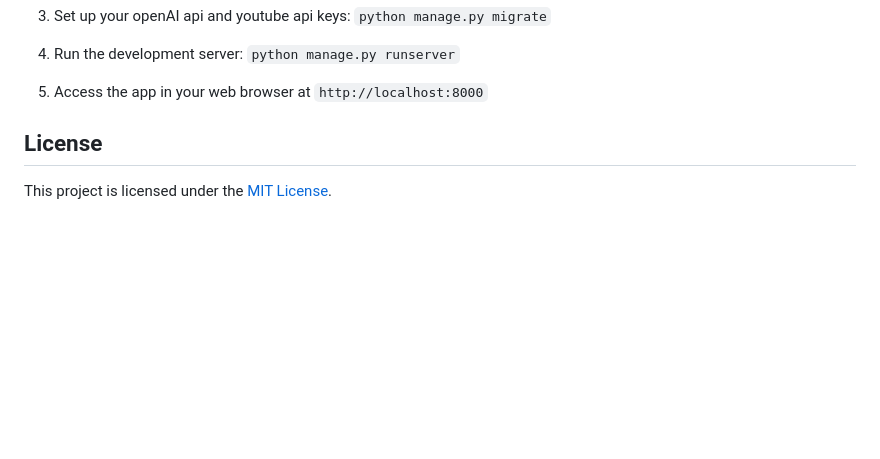
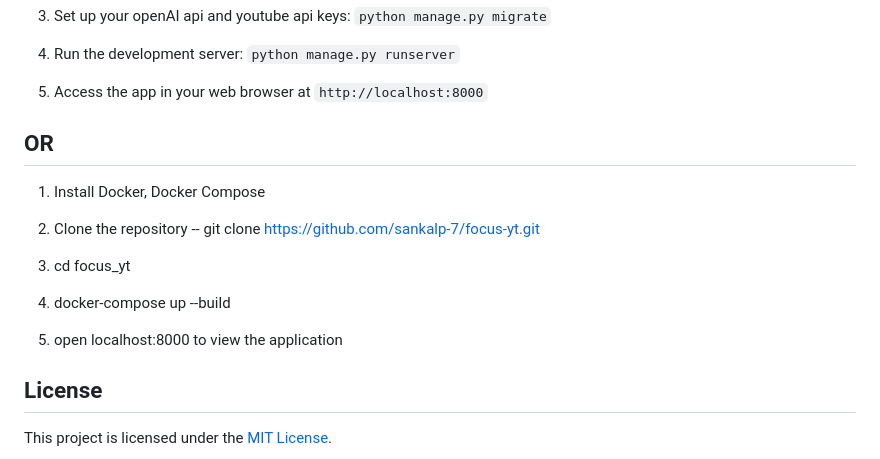
Before and after one commit to sankalp-7/FocusLearn-YT, a Markdown page: README.md, the part around the change. Drawn GitHub-style; blank space fills up the shorter version.

```diff
--- a/README.md
+++ b/README.md
@@ -32,7 +32,17 @@ To start using Focus Learn YT, follow these steps:
 
 5. Access the app in your web browser at `http://localhost:8000`
 
+## OR
 
+1. Install Docker, Docker Compose
+
+2. Clone the repository -- git clone https://github.com/sankalp-7/focus-yt.git
+
+3. cd focus_yt
+
+4. docker-compose up --build
+
+5. open localhost:8000 to view the application
 
 
 ## License
```
